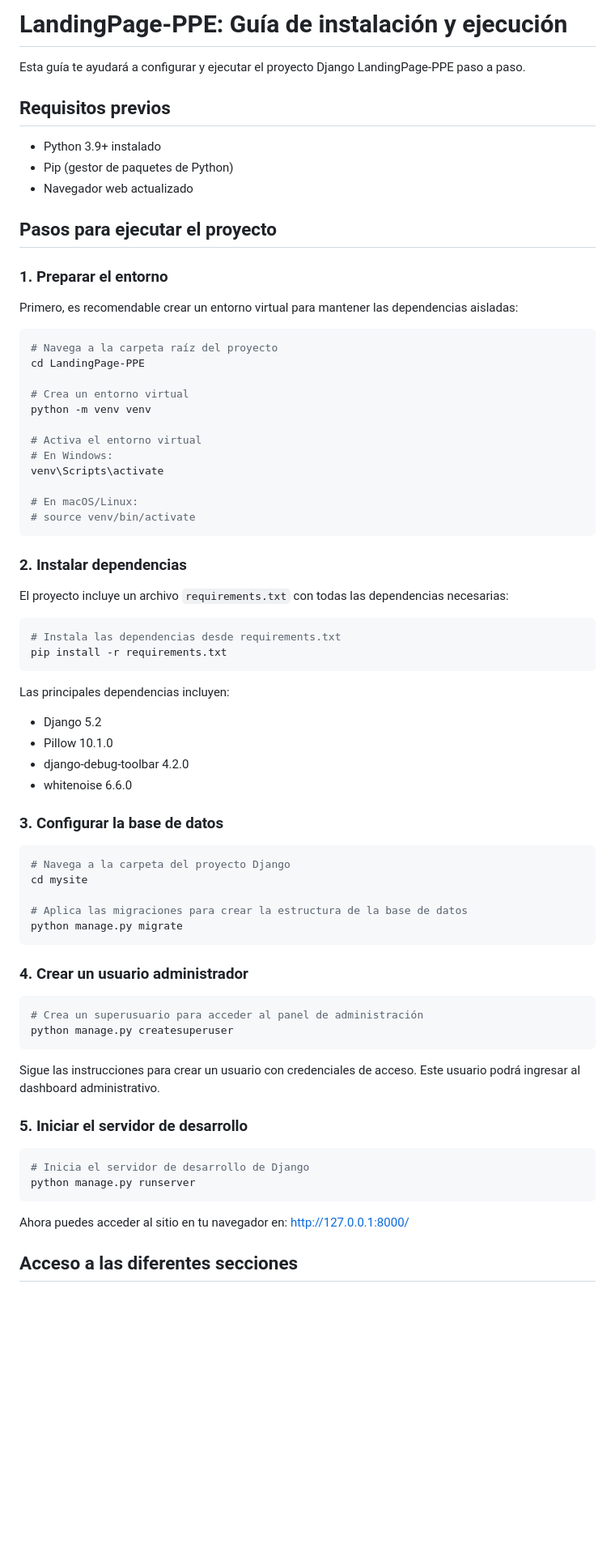
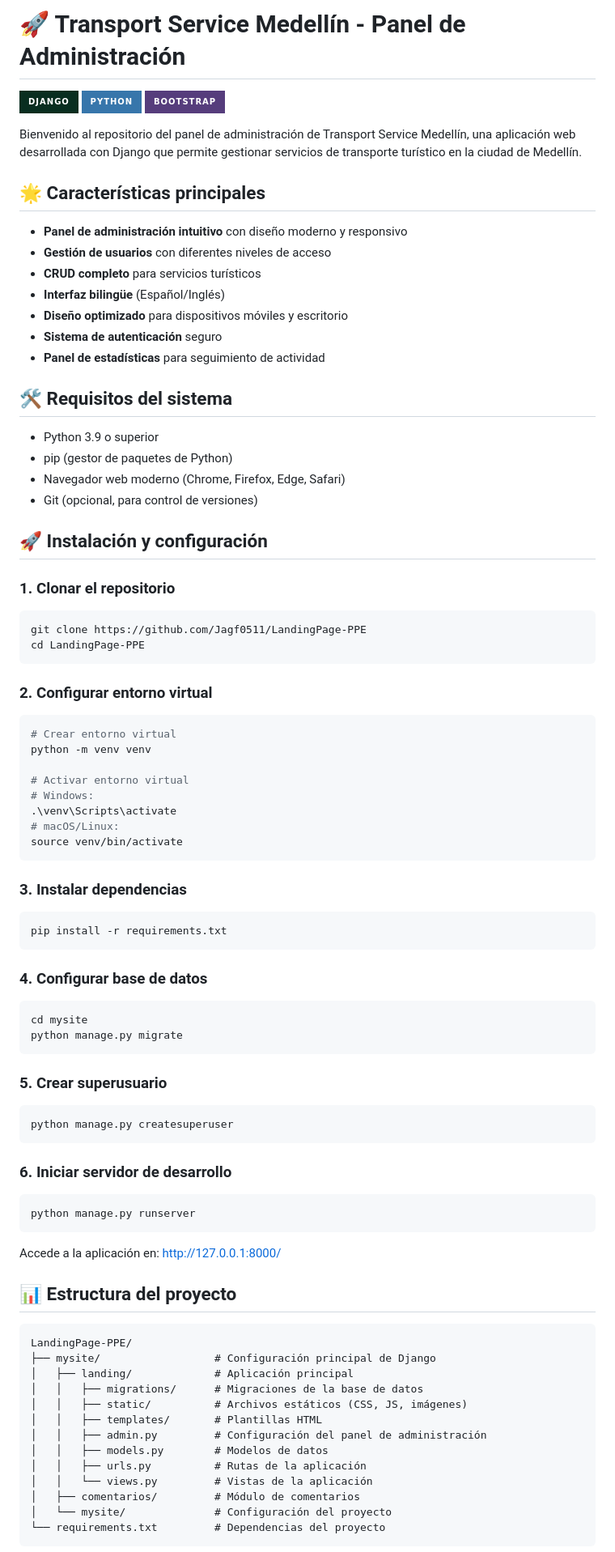
Before and after one commit to Jagf0511/LandingPage-PPE, a Markdown page: README.md, the part around one of its changes. Shown at 81% size. GitHub-like rendering; badges without logos; blank space fills up the shorter version.

Commit message:
docs: actualiza README con guía profesional de instalación y documentación

````diff
--- a/README.md
+++ b/README.md
@@ -1,75 +1,92 @@
-# LandingPage-PPE: Guía de instalación y ejecución
+# 🚀 Transport Service Medellín - Panel de Administración
 
-Esta guía te ayudará a configurar y ejecutar el proyecto Django LandingPage-PPE paso a paso.
+[![Django](https://img.shields.io/badge/Django-092E20?style=for-the-badge&logo=django&logoColor=white)](https://www.djangoproject.com/)
+[![Python](https://img.shields.io/badge/Python-3776AB?style=for-the-badge&logo=python&logoColor=white)](https://www.python.org/)
+[![Bootstrap](https://img.shields.io/badge/Bootstrap-563D7C?style=for-the-badge&logo=bootstrap&logoColor=white)](https://getbootstrap.com/)
 
-## Requisitos previos
+Bienvenido al repositorio del panel de administración de Transport Service Medellín, una aplicación web desarrollada con Django que permite gestionar servicios de transporte turístico en la ciudad de Medellín.
 
-- Python 3.9+ instalado
-- Pip (gestor de paquetes de Python)
-- Navegador web actualizado
+## 🌟 Características principales
 
-## Pasos para ejecutar el proyecto
+- **Panel de administración intuitivo** con diseño moderno y responsivo
+- **Gestión de usuarios** con diferentes niveles de acceso
+- **CRUD completo** para servicios turísticos
+- **Interfaz bilingüe** (Español/Inglés)
+- **Diseño optimizado** para dispositivos móviles y escritorio
+- **Sistema de autenticación** seguro
+- **Panel de estadísticas** para seguimiento de actividad
 
-### 1. Preparar el entorno
+## 🛠️ Requisitos del sistema
 
-Primero, es recomendable crear un entorno virtual para mantener las dependencias aisladas:
+- Python 3.9 o superior
+- pip (gestor de paquetes de Python)
+- Navegador web moderno (Chrome, Firefox, Edge, Safari)
+- Git (opcional, para control de versiones)
+
+## 🚀 Instalación y configuración
+
+### 1. Clonar el repositorio
 
 ```bash
-# Navega a la carpeta raíz del proyecto
+git clone https://github.com/Jagf0511/LandingPage-PPE
 cd LandingPage-PPE
+```
 
-# Crea un entorno virtual
+### 2. Configurar entorno virtual
+
+```bash
+# Crear entorno virtual
 python -m venv venv
 
-# Activa el entorno virtual
-# En Windows:
-venv\Scripts\activate
-
-# En macOS/Linux:
-# source venv/bin/activate
+# Activar entorno virtual
+# Windows:
+.\venv\Scripts\activate
+# macOS/Linux:
+source venv/bin/activate
 ```
 
-### 2. Instalar dependencias
-
-El proyecto incluye un archivo `requirements.txt` con todas las dependencias necesarias:
+### 3. Instalar dependencias
 
 ```bash
-# Instala las dependencias desde requirements.txt
 pip install -r requirements.txt
 ```
 
-Las principales dependencias incluyen:
-- Django 5.2
-- Pillow 10.1.0
-- django-debug-toolbar 4.2.0
-- whitenoise 6.6.0
-
-### 3. Configurar la base de datos
+### 4. Configurar base de datos
 
 ```bash
-# Navega a la carpeta del proyecto Django
 cd mysite
-
-# Aplica las migraciones para crear la estructura de la base de datos
 python manage.py migrate
 ```
 
-### 4. Crear un usuario administrador
+### 5. Crear superusuario
 
 ```bash
-# Crea un superusuario para acceder al panel de administración
 python manage.py createsuperuser
 ```
 
-Sigue las instrucciones para crear un usuario con credenciales de acceso. Este usuario podrá ingresar al dashboard administrativo.
-
-### 5. Iniciar el servidor de desarrollo
+### 6. Iniciar servidor de desarrollo
 
 ```bash
-# Inicia el servidor de desarrollo de Django
 python manage.py runserver
 ```
 
-Ahora puedes acceder al sitio en tu navegador en: http://127.0.0.1:8000/
+Accede a la aplicación en: http://127.0.0.1:8000/
 
-## Acceso a las diferentes secciones
+## 📊 Estructura del proyecto
+
+```
+LandingPage-PPE/
+├── mysite/                  # Configuración principal de Django
+│   ├── landing/             # Aplicación principal
+│   │   ├── migrations/      # Migraciones de la base de datos
+│   │   ├── static/          # Archivos estáticos (CSS, JS, imágenes)
+│   │   ├── templates/       # Plantillas HTML
+│   │   ├── admin.py         # Configuración del panel de administración
+│   │   ├── models.py        # Modelos de datos
+│   │   ├── urls.py          # Rutas de la aplicación
+│   │   └── views.py         # Vistas de la aplicación
+│   ├── comentarios/         # Módulo de comentarios
+│   └── mysite/              # Configuración del proyecto
+└── requirements.txt         # Dependencias del proyecto
+```
+
````
Also changed, not shown: other parts of README.md (+25 -47 lines).
